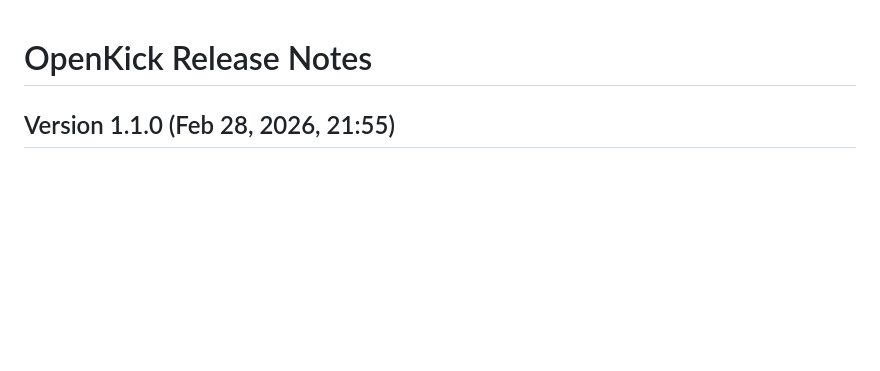
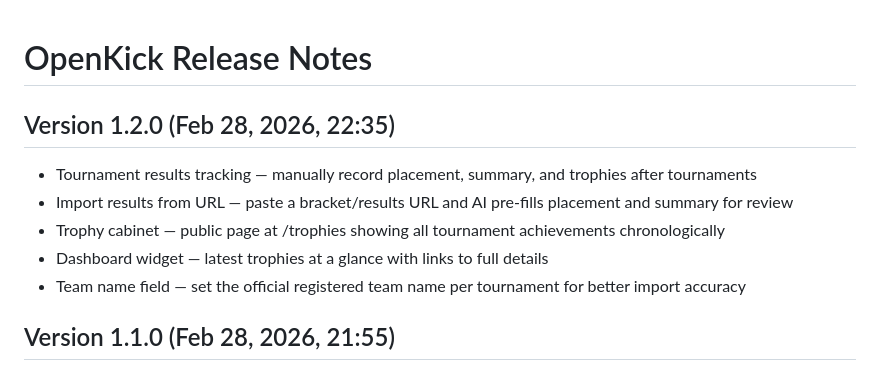
Before and after one commit to salam/openkick, a Markdown page: RELEASE_NOTES.md, the part around the change. GitHub-like rendering; blank space fills up the shorter version.

Commit message:
docs: update release notes and features for tournament results

```diff
--- a/RELEASE_NOTES.md
+++ b/RELEASE_NOTES.md
@@ -1,4 +1,12 @@
 # OpenKick Release Notes
+
+## Version 1.2.0 (Feb 28, 2026, 22:35)
+
+* Tournament results tracking — manually record placement, summary, and trophies after tournaments
+* Import results from URL — paste a bracket/results URL and AI pre-fills placement and summary for review
+* Trophy cabinet — public page at /trophies showing all tournament achievements chronologically
+* Dashboard widget — latest trophies at a glance with links to full details
+* Team name field — set the official registered team name per tournament for better import accuracy
 
 ## Version 1.1.0 (Feb 28, 2026, 21:55)
 
```
Also changed, not shown: FEATURES.md (+116 -0 lines).
